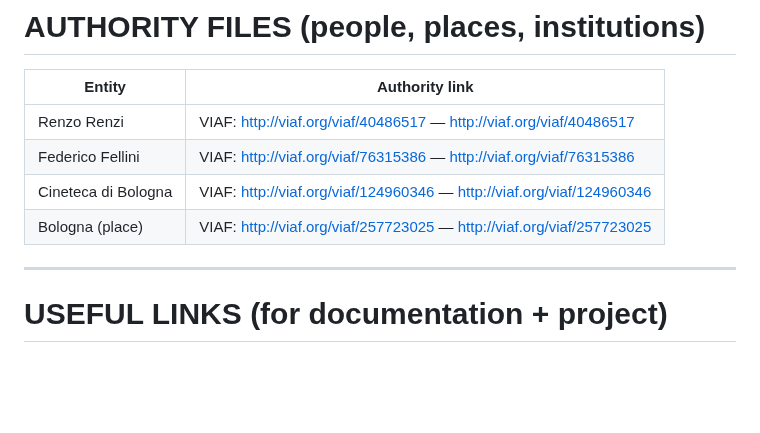
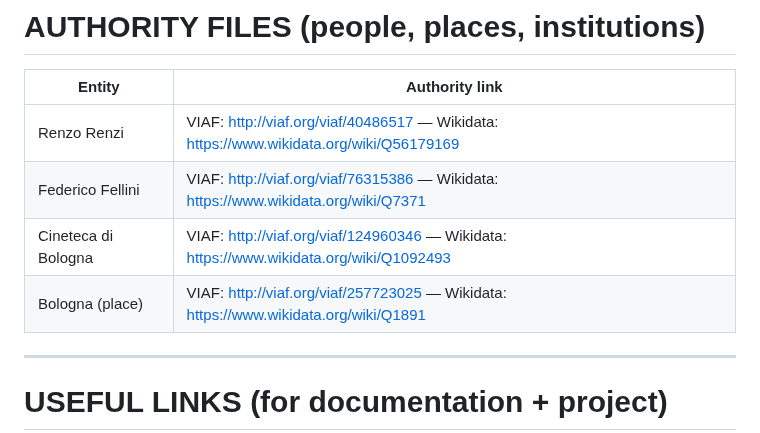
Before and after one commit to CineFiles25/TheRevolussionOfRenzoRenzi, a Markdown page: Project-Documentation.md, the part around the change. GitHub-like rendering; blank space fills up the shorter version.

```diff
--- a/Project-Documentation.md
+++ b/Project-Documentation.md
@@ -92,10 +92,10 @@ The conceptual model must be expressed with a **graphical representation** (Graf
 
 | Entity | Authority link |
 |--------|----------------|
-| Renzo Renzi | VIAF: http://viaf.org/viaf/40486517 — http://viaf.org/viaf/40486517 |
-| Federico Fellini | VIAF: http://viaf.org/viaf/76315386 — http://viaf.org/viaf/76315386 |
-| Cineteca di Bologna | VIAF: http://viaf.org/viaf/124960346 — http://viaf.org/viaf/124960346 |
-| Bologna (place) | VIAF: http://viaf.org/viaf/257723025 — http://viaf.org/viaf/257723025 |
+| Renzo Renzi | VIAF: http://viaf.org/viaf/40486517 — Wikidata: https://www.wikidata.org/wiki/Q56179169 |
+| Federico Fellini | VIAF: http://viaf.org/viaf/76315386 — Wikidata: https://www.wikidata.org/wiki/Q7371 |
+| Cineteca di Bologna | VIAF: http://viaf.org/viaf/124960346 — Wikidata: https://www.wikidata.org/wiki/Q1092493 |
+| Bologna (place) | VIAF: http://viaf.org/viaf/257723025 — Wikidata: https://www.wikidata.org/wiki/Q1891 |
 
 ---
 
```
